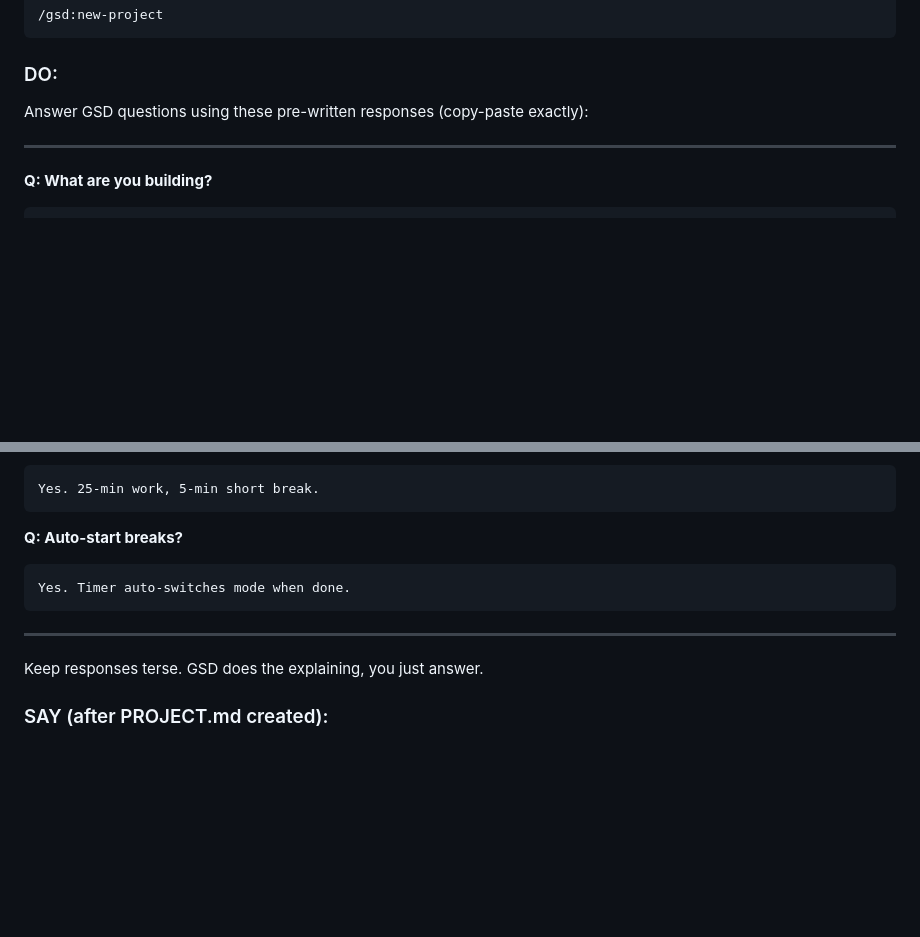
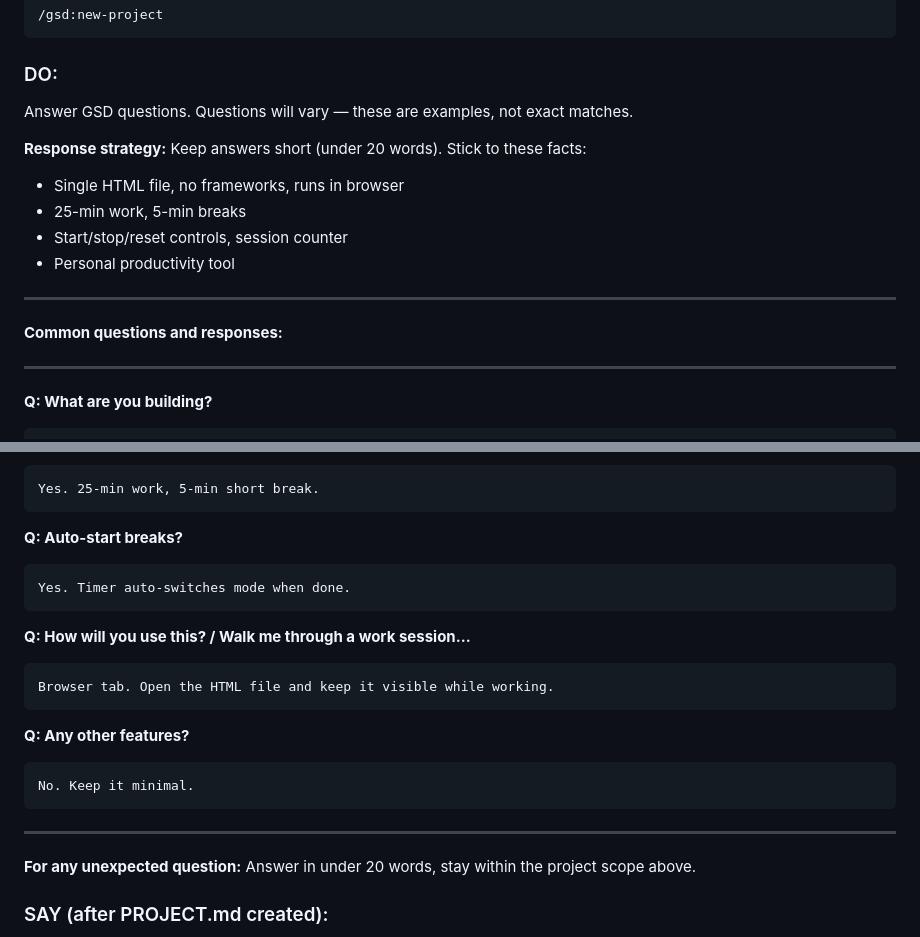
Before and after one commit to OrasesWPDev/gsd-presentation, a Markdown page: docs/demo/SCRIPT.md, 2 parts joined by grey strips. GitHub-like rendering; blank space fills up the shorter version.

Commit message:
docs(demo): handle variable GSD questions
- Added response strategy for unexpected questions
- Added guidance to keep answers under 20 words
- Added more question variations based on test run
- Clarified these are examples, not exact matches

Co-Authored-By: Claude Opus 4.5 <noreply@anthropic.com>

````diff
--- a/docs/demo/SCRIPT.md
+++ b/docs/demo/SCRIPT.md
@@ -70,7 +70,17 @@ claude --dangerously-skip-permissions
 
 ### DO:
 
-Answer GSD questions using these pre-written responses (copy-paste exactly):
+Answer GSD questions. Questions will vary — these are examples, not exact matches.
+
+**Response strategy:** Keep answers short (under 20 words). Stick to these facts:
+- Single HTML file, no frameworks, runs in browser
+- 25-min work, 5-min breaks
+- Start/stop/reset controls, session counter
+- Personal productivity tool
+
+---
+
+**Common questions and responses:**
 
 ---
 
@@ -131,9 +141,19 @@ Yes. 25-min work, 5-min short break.
 Yes. Timer auto-switches mode when done.
 ```
 
+**Q: How will you use this? / Walk me through a work session...**
+```
+Browser tab. Open the HTML file and keep it visible while working.
+```
+
+**Q: Any other features?**
+```
+No. Keep it minimal.
+```
+
 ---
 
-Keep responses terse. GSD does the explaining, you just answer.
+**For any unexpected question:** Answer in under 20 words, stay within the project scope above.
 
 ### SAY (after PROJECT.md created):
 
````
